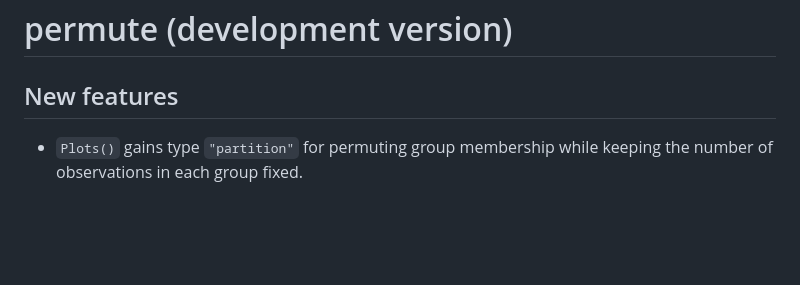
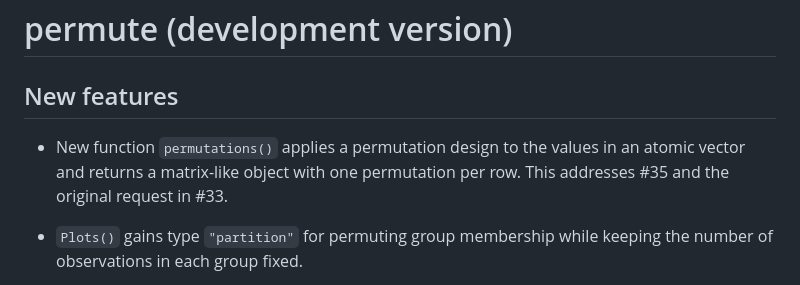
Before and after one commit to gavinsimpson/permute, a Markdown page: NEWS.md, the part around the change. GitHub-like rendering; blank space fills up the shorter version.

Commit message:
docment new permutations function

```diff
--- a/NEWS.md
+++ b/NEWS.md
@@ -1,6 +1,10 @@
 # permute (development version)
 
 ## New features
+
+* New function `permutations()` applies a permutation design to the values in
+  an atomic vector and returns a matrix-like object with one permutation per
+  row. This addresses #35 and the original request in #33.
 
 * `Plots()` gains type `"partition"` for permuting group membership while
   keeping the number of observations in each group fixed.
```
